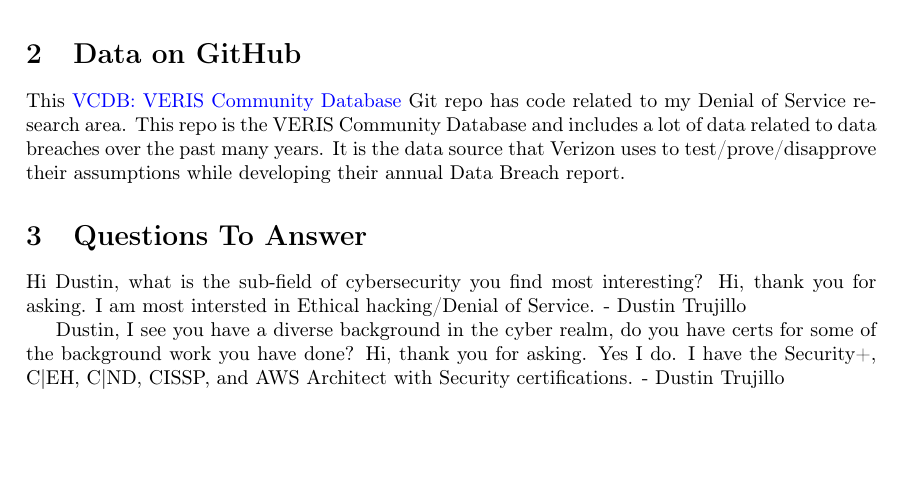
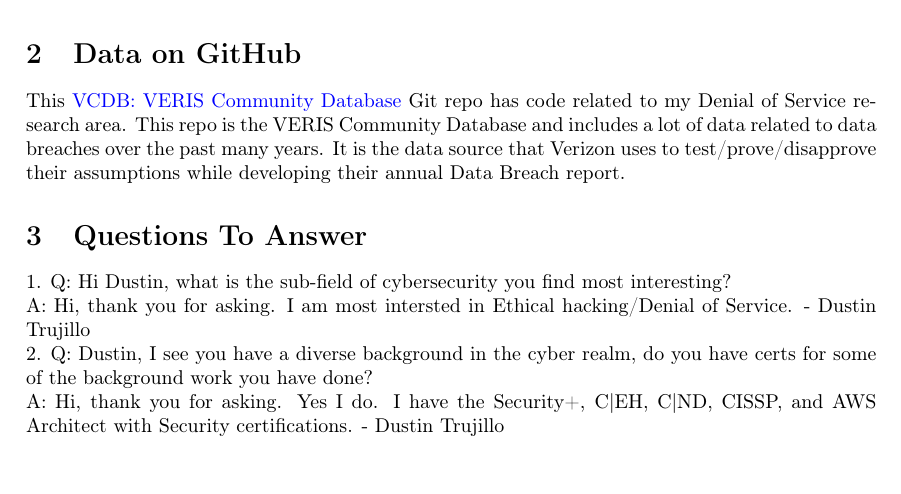
Before and after one commit to zhaynabb/CS6000-F22-Gitassignment, a LaTeX document (trujillo.tex): part of the page, cut so that both start at the same text. Compiled offline with pdfLaTeX.

Commit message:
Update trujillo.tex
made a few formatting changes for easier readability.

```diff
--- a/trujillo.tex
+++ b/trujillo.tex
@@ -50,11 +50,12 @@
 This \href{https://github.com/vz-risk/VCDB}{VCDB: VERIS Community Database} Git repo has code related to my Denial of Service research area. This repo is the VERIS Community Database and includes a lot of data related to data breaches over the past many years. It is the data source that Verizon uses to test/prove/disapprove their assumptions while developing their annual Data Breach report.
 
 \section{Questions To Answer}
-Hi Dustin, what is the sub-field of cybersecurity you find most interesting?
-Hi, thank you for asking. I am most intersted in Ethical hacking/Denial of Service. - Dustin Trujillo
-
-Dustin, I see you have a diverse background in the cyber realm, do you have certs for some of the background work you have done?
-Hi, thank you for asking. Yes I do. I have the Security+, C|EH, C|ND, CISSP, and AWS Architect with Security certifications. - Dustin Trujillo
-
+1. Q: Hi Dustin, what is the sub-field of cybersecurity you find most interesting?
+\\
+A: Hi, thank you for asking. I am most intersted in Ethical hacking/Denial of Service. - Dustin Trujillo
+\\
+2. Q: Dustin, I see you have a diverse background in the cyber realm, do you have certs for some of the background work you have done?
+\\
+A: Hi, thank you for asking. Yes I do. I have the Security+, C|EH, C|ND, CISSP, and AWS Architect with Security certifications. - Dustin Trujillo
 
 \end{document}
```
